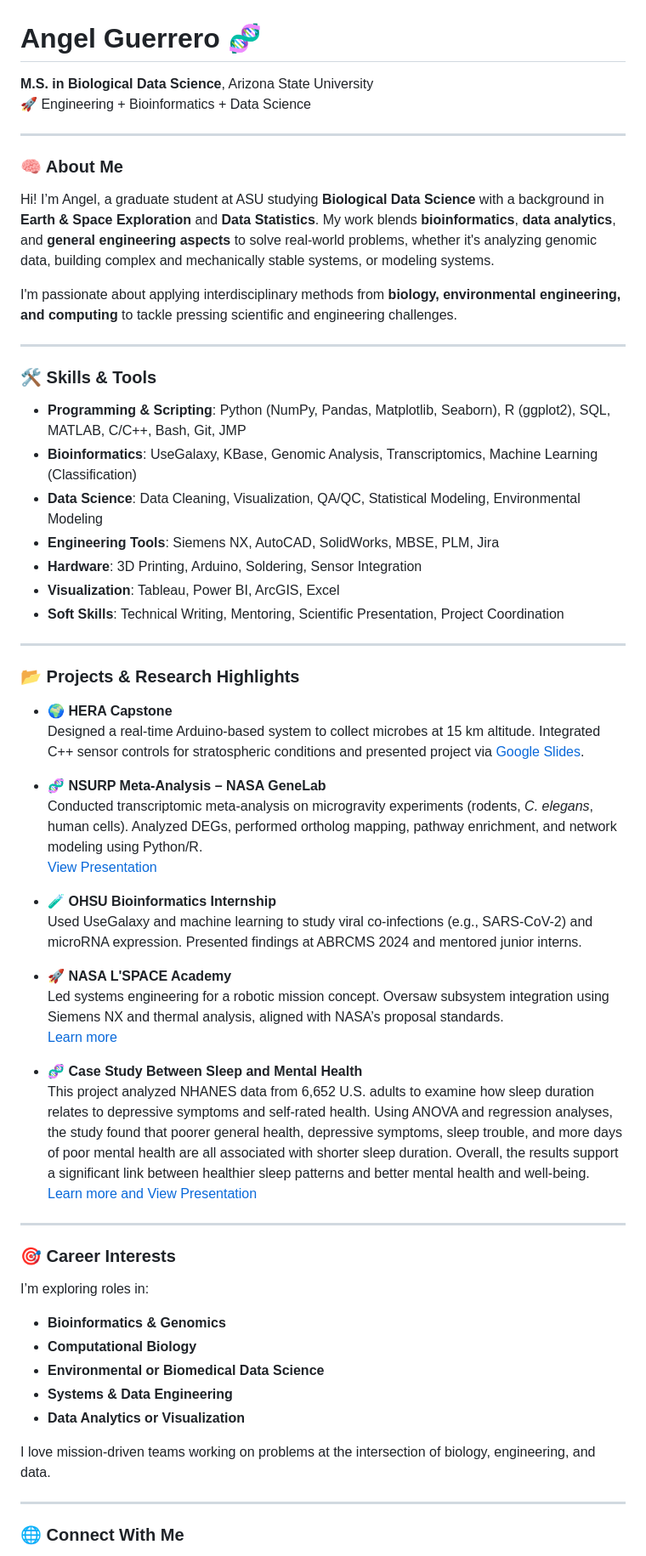
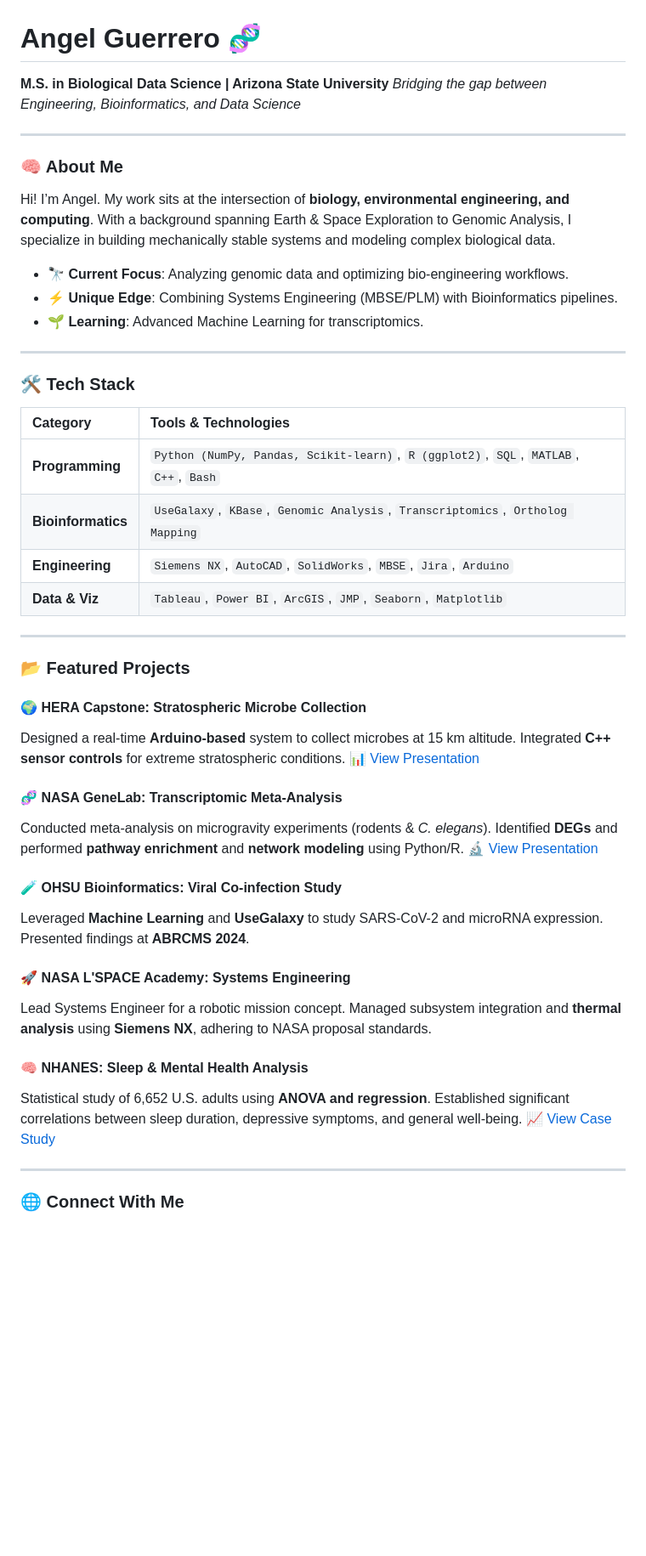
Before and after one commit to angelguerrero7051/github-portfolio, a Markdown page: README.md, the part around the change printed below. Shown: that part at 85% size. Rendered like a GitHub page; blank space fills up the shorter version.

```diff
--- a/README.md
+++ b/README.md
@@ -1,62 +1,49 @@
 # Angel Guerrero 🧬
 
-**M.S. in Biological Data Science**, Arizona State University
-🚀 Engineering + Bioinformatics + Data Science
+**M.S. in Biological Data Science | Arizona State University** *Bridging the gap between Engineering, Bioinformatics, and Data Science*
 
 ---
 
 ### 🧠 About Me
 
-Hi! I’m Angel, a graduate student at ASU studying **Biological Data Science** with a background in **Earth & Space Exploration** and **Data Statistics**. My work blends **bioinformatics**, **data analytics**, and **general engineering aspects** to solve real-world problems, whether it's analyzing genomic data, building complex and mechanically stable systems, or modeling systems.
+Hi! I’m Angel. My work sits at the intersection of **biology, environmental engineering, and computing**. With a background spanning Earth & Space Exploration to Genomic Analysis, I specialize in building mechanically stable systems and modeling complex biological data.
 
-I'm passionate about applying interdisciplinary methods from **biology, environmental engineering, and computing** to tackle pressing scientific and engineering challenges.
+- 🔭 **Current Focus**: Analyzing genomic data and optimizing bio-engineering workflows.
+- ⚡ **Unique Edge**: Combining Systems Engineering (MBSE/PLM) with Bioinformatics pipelines.
+- 🌱 **Learning**: Advanced Machine Learning for transcriptomics.
 
 ---
 
-### 🛠️ Skills & Tools
+### 🛠️ Tech Stack
 
-- **Programming & Scripting**: Python (NumPy, Pandas, Matplotlib, Seaborn), R (ggplot2), SQL, MATLAB, C/C++, Bash, Git, JMP
-- **Bioinformatics**: UseGalaxy, KBase, Genomic Analysis, Transcriptomics, Machine Learning (Classification)
-- **Data Science**: Data Cleaning, Visualization, QA/QC, Statistical Modeling, Environmental Modeling
-- **Engineering Tools**: Siemens NX, AutoCAD, SolidWorks, MBSE, PLM, Jira
-- **Hardware**: 3D Printing, Arduino, Soldering, Sensor Integration
-- **Visualization**: Tableau, Power BI, ArcGIS, Excel
-- **Soft Skills**: Technical Writing, Mentoring, Scientific Presentation, Project Coordination
+| Category | Tools & Technologies |
+| :--- | :--- |
+| **Programming** | `Python (NumPy, Pandas, Scikit-learn)`, `R (ggplot2)`, `SQL`, `MATLAB`, `C++`, `Bash` |
+| **Bioinformatics** | `UseGalaxy`, `KBase`, `Genomic Analysis`, `Transcriptomics`, `Ortholog Mapping` |
+| **Engineering** | `Siemens NX`, `AutoCAD`, `SolidWorks`, `MBSE`, `Jira`, `Arduino` |
+| **Data & Viz** | `Tableau`, `Power BI`, `ArcGIS`, `JMP`, `Seaborn`, `Matplotlib` |
 
 ---
 
-### 📂 Projects & Research Highlights
+### 📂 Featured Projects
 
-- **🌍 HERA Capstone**
-  Designed a real-time Arduino-based system to collect microbes at 15 km altitude. Integrated C++ sensor controls for stratospheric conditions and presented project via [Google Slides](https://docs.google.com/presentation/d/1nZfStZPTZssERJ0TnQ5ofVAft1nvwwe9YFBu4VFlwhQ/view).
+#### 🌍 HERA Capstone: Stratospheric Microbe Collection
+Designed a real-time **Arduino-based** system to collect microbes at 15 km altitude. Integrated **C++ sensor controls** for extreme stratospheric conditions.
+[📊 View Presentation](https://docs.google.com/presentation/d/1nZfStZPTZssERJ0TnQ5ofVAft1nvwwe9YFBu4VFlwhQ/view)
 
-- **🧬 NSURP Meta-Analysis – NASA GeneLab**
-  Conducted transcriptomic meta-analysis on microgravity experiments (rodents, *C. elegans*, human cells). Analyzed DEGs, performed ortholog mapping, pathway enrichment, and network modeling using Python/R.
-  [View Presentation](https://docs.google.com/presentation/d/e/2PACX-1vSiyYH3Rolcve6THsxG7BGj_QgqDfek4jeYaRyRuXqankvYK9R8Mgcs06uFH_MEyA/pub)
+#### 🧬 NASA GeneLab: Transcriptomic Meta-Analysis
+Conducted meta-analysis on microgravity experiments (rodents & *C. elegans*). Identified **DEGs** and performed **pathway enrichment** and **network modeling** using Python/R.
+[🔬 View Presentation](https://docs.google.com/presentation/d/e/2PACX-1vSiyYH3Rolcve6THsxG7BGj_QgqDfek4jeYaRyRuXqankvYK9R8Mgcs06uFH_MEyA/pub)
 
-- **🧪 OHSU Bioinformatics Internship**
-  Used UseGalaxy and machine learning to study viral co-infections (e.g., SARS-CoV-2) and microRNA expression. Presented findings at ABRCMS 2024 and mentored junior interns.
+#### 🧪 OHSU Bioinformatics: Viral Co-infection Study
+Leveraged **Machine Learning** and **UseGalaxy** to study SARS-CoV-2 and microRNA expression. Presented findings at **ABRCMS 2024**.
 
-- **🚀 NASA L'SPACE Academy**
-  Led systems engineering for a robotic mission concept. Oversaw subsystem integration using Siemens NX and thermal analysis, aligned with NASA’s proposal standards.
-  [Learn more](https://www.lspace.asu.edu/)
+#### 🚀 NASA L'SPACE Academy: Systems Engineering
+Lead Systems Engineer for a robotic mission concept. Managed subsystem integration and **thermal analysis** using **Siemens NX**, adhering to NASA proposal standards.
 
-- **🧬 Case Study Between Sleep and Mental Health**
-  This project analyzed NHANES data from 6,652 U.S. adults to examine how sleep duration relates to depressive symptoms and self-rated health. Using ANOVA and regression analyses, the study found that poorer general health, depressive symptoms, sleep trouble, and more days of poor mental health are all associated with shorter sleep duration. Overall, the results support a significant link between healthier sleep patterns and better mental health and well-being.
-  [Learn more and View Presentation](https://docs.google.com/presentation/d/1sTSWLAs2Fl9yXkXnW4jmWEpYJpWly9EQCtbR9FcU_gU/edit?usp=sharing)
----
-
-### 🎯 Career Interests
-
-I’m exploring roles in:
-
-- **Bioinformatics & Genomics**
-- **Computational Biology**
-- **Environmental or Biomedical Data Science**
-- **Systems & Data Engineering**
-- **Data Analytics or Visualization**
-
-I love mission-driven teams working on problems at the intersection of biology, engineering, and data.
+#### 🧠 NHANES: Sleep & Mental Health Analysis
+Statistical study of 6,652 U.S. adults using **ANOVA and regression**. Established significant correlations between sleep duration, depressive symptoms, and general well-being.
+[📈 View Case Study](https://docs.google.com/presentation/d/1sTSWLAs2Fl9yXkXnW4jmWEpYJpWly9EQCtbR9FcU_gU/edit?usp=sharing)
 
 ---
 
```
Also changed, not shown: other parts of README.md (+3 -4 lines).
